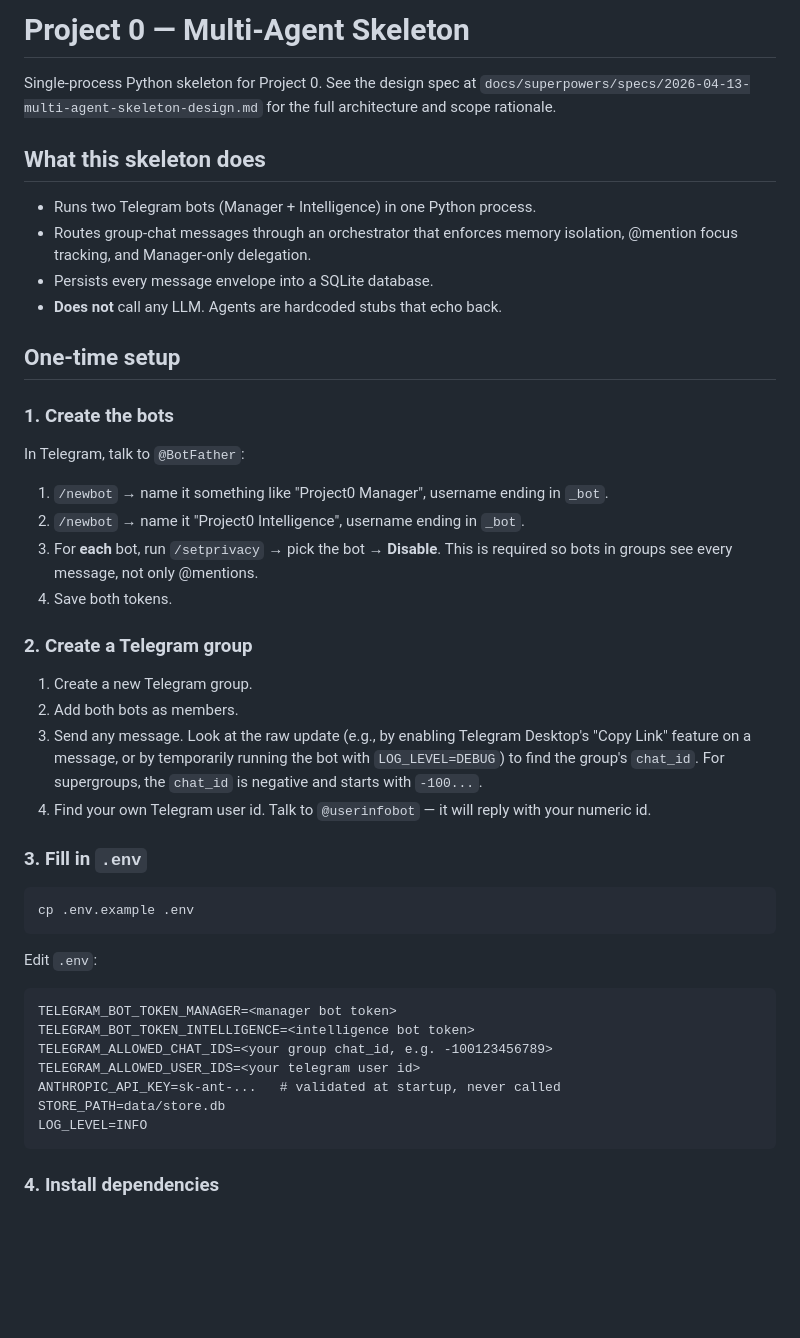
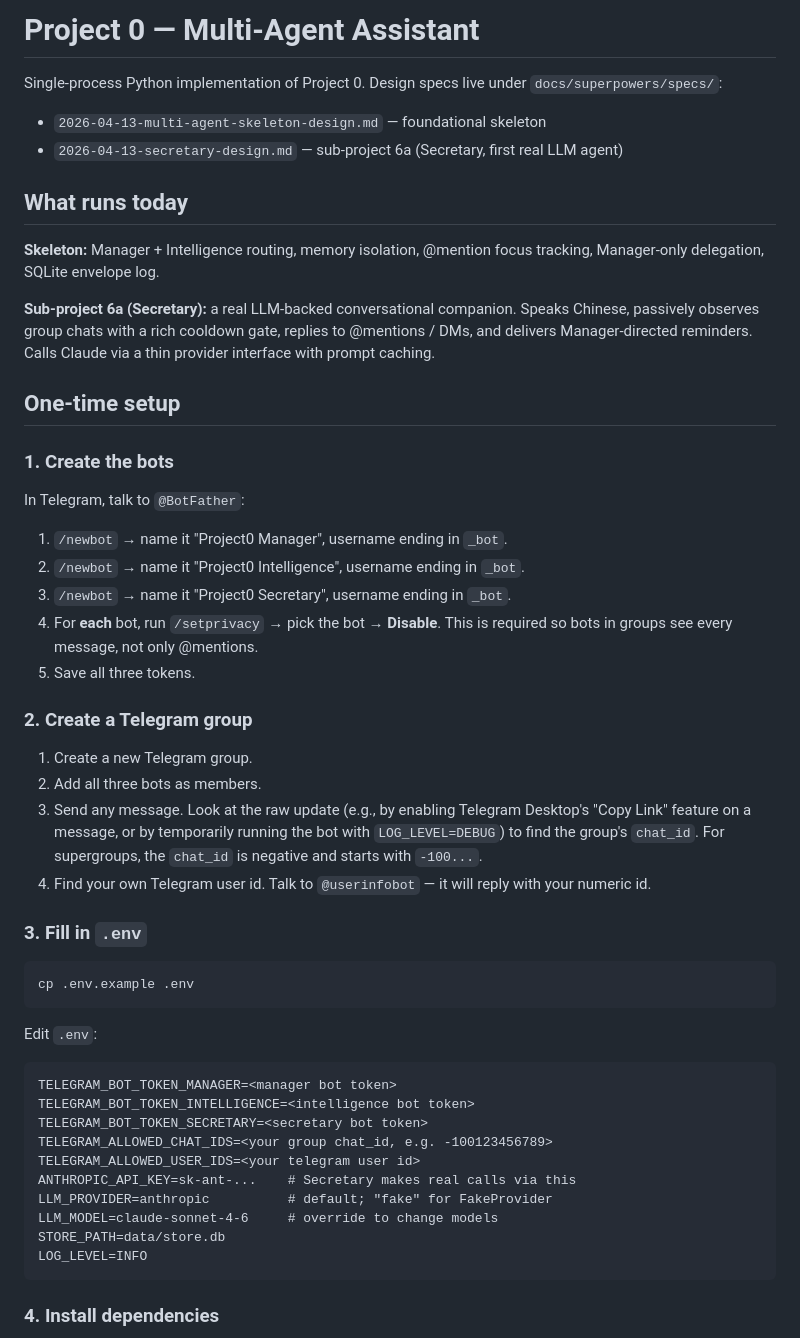
Before and after one commit to blacktheon/Multi-agents-Assistant-System-MAAS-, a Markdown page: README.md, the part around one of its changes. Rendered like a GitHub page; blank space fills up the shorter version.

````diff
--- a/README.md
+++ b/README.md
@@ -1,16 +1,19 @@
-# Project 0 — Multi-Agent Skeleton
+# Project 0 — Multi-Agent Assistant
 
-Single-process Python skeleton for Project 0. See the design spec at
-`docs/superpowers/specs/2026-04-13-multi-agent-skeleton-design.md` for the full
-architecture and scope rationale.
+Single-process Python implementation of Project 0. Design specs live under
+`docs/superpowers/specs/`:
+- `2026-04-13-multi-agent-skeleton-design.md` — foundational skeleton
+- `2026-04-13-secretary-design.md` — sub-project 6a (Secretary, first real LLM agent)
 
-## What this skeleton does
+## What runs today
 
-- Runs two Telegram bots (Manager + Intelligence) in one Python process.
-- Routes group-chat messages through an orchestrator that enforces
-  memory isolation, @mention focus tracking, and Manager-only delegation.
-- Persists every message envelope into a SQLite database.
-- **Does not** call any LLM. Agents are hardcoded stubs that echo back.
+**Skeleton:** Manager + Intelligence routing, memory isolation, @mention
+focus tracking, Manager-only delegation, SQLite envelope log.
+
+**Sub-project 6a (Secretary):** a real LLM-backed conversational companion.
+Speaks Chinese, passively observes group chats with a rich cooldown gate,
+replies to @mentions / DMs, and delivers Manager-directed reminders.
+Calls Claude via a thin provider interface with prompt caching.
 
 ## One-time setup
 
@@ -18,16 +21,17 @@ architecture and scope rationale.
 
 In Telegram, talk to `@BotFather`:
 
-1. `/newbot` → name it something like "Project0 Manager", username ending in `_bot`.
+1. `/newbot` → name it "Project0 Manager", username ending in `_bot`.
 2. `/newbot` → name it "Project0 Intelligence", username ending in `_bot`.
-3. For **each** bot, run `/setprivacy` → pick the bot → **Disable**. This is
+3. `/newbot` → name it "Project0 Secretary", username ending in `_bot`.
+4. For **each** bot, run `/setprivacy` → pick the bot → **Disable**. This is
    required so bots in groups see every message, not only @mentions.
-4. Save both tokens.
+5. Save all three tokens.
 
 ### 2. Create a Telegram group
 
 1. Create a new Telegram group.
-2. Add both bots as members.
+2. Add all three bots as members.
 3. Send any message. Look at the raw update (e.g., by enabling Telegram
    Desktop's "Copy Link" feature on a message, or by temporarily running
    the bot with `LOG_LEVEL=DEBUG`) to find the group's `chat_id`. For
@@ -46,9 +50,12 @@ Edit `.env`:
 ```
 TELEGRAM_BOT_TOKEN_MANAGER=<manager bot token>
 TELEGRAM_BOT_TOKEN_INTELLIGENCE=<intelligence bot token>
+TELEGRAM_BOT_TOKEN_SECRETARY=<secretary bot token>
 TELEGRAM_ALLOWED_CHAT_IDS=<your group chat_id, e.g. -100123456789>
 TELEGRAM_ALLOWED_USER_IDS=<your telegram user id>
-ANTHROPIC_API_KEY=sk-ant-...   # validated at startup, never called
+ANTHROPIC_API_KEY=sk-ant-...    # Secretary makes real calls via this
+LLM_PROVIDER=anthropic          # default; "fake" for FakeProvider
+LLM_MODEL=claude-sonnet-4-6     # override to change models
 STORE_PATH=data/store.db
 LOG_LEVEL=INFO
 ```
````
Also changed, not shown: other parts of README.md (+29 -8 lines).
